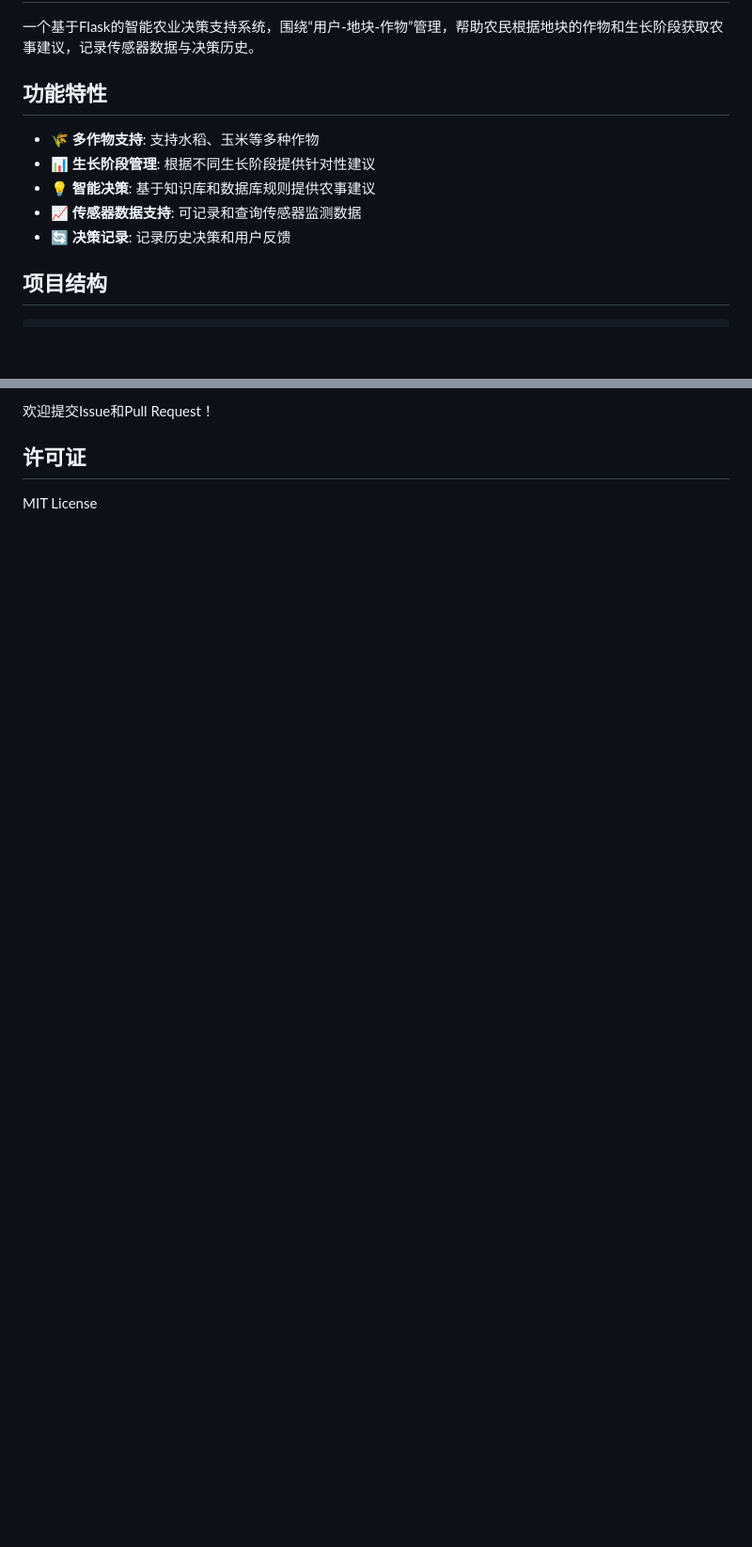
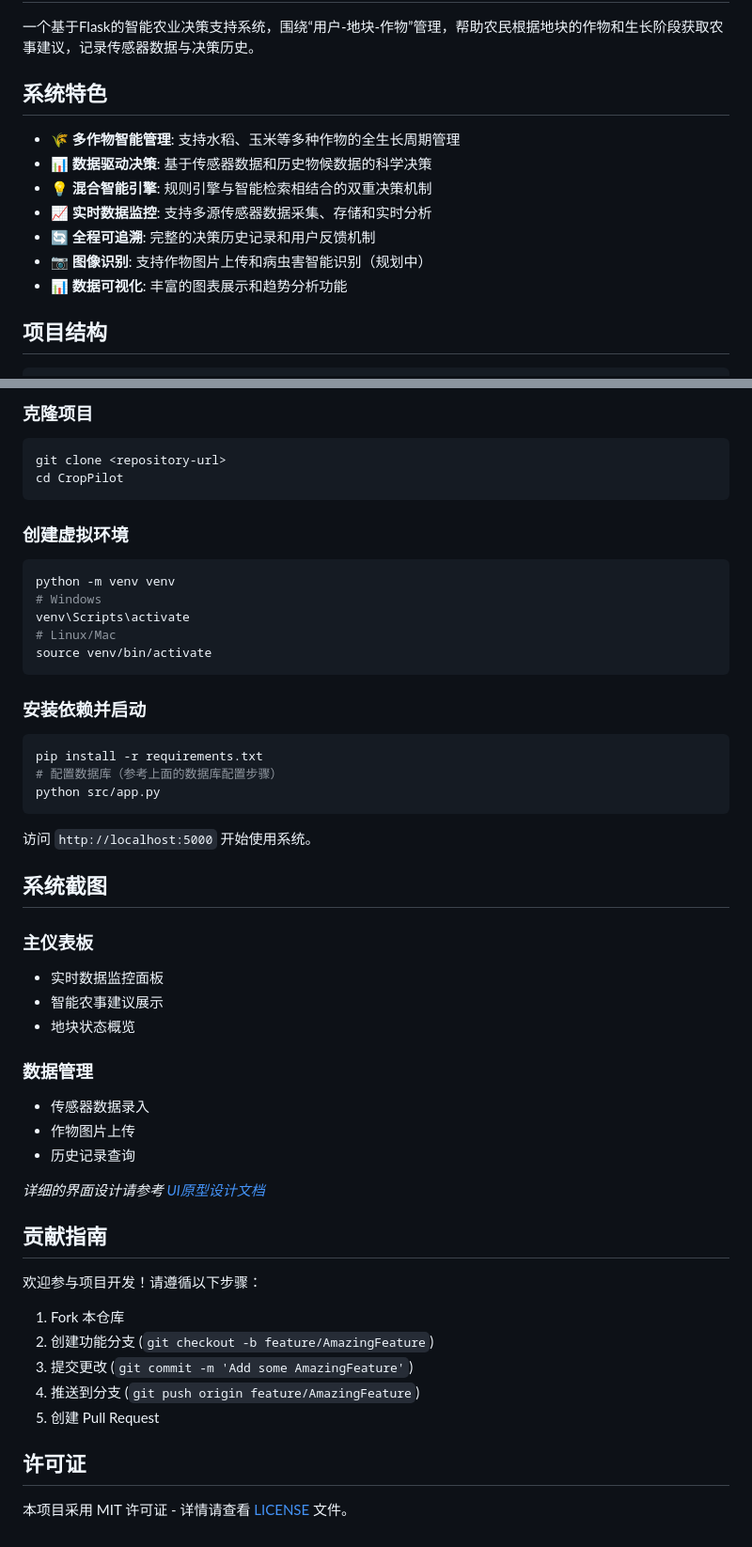
Before and after one commit to KentXue/CropPilot, a Markdown page: README.md, 2 parts joined by grey strips. Shown at 94% size. Drawn GitHub-style; blank space fills up the shorter version.

````diff
--- a/README.md
+++ b/README.md
@@ -2,13 +2,15 @@
 
 一个基于Flask的智能农业决策支持系统，围绕“用户-地块-作物”管理，帮助农民根据地块的作物和生长阶段获取农事建议，记录传感器数据与决策历史。
 
-## 功能特性
+## 系统特色
 
-- 🌾 **多作物支持**: 支持水稻、玉米等多种作物
-- 📊 **生长阶段管理**: 根据不同生长阶段提供针对性建议
-- 💡 **智能决策**: 基于知识库和数据库规则提供农事建议
-- 📈 **传感器数据支持**: 可记录和查询传感器监测数据
-- 🔄 **决策记录**: 记录历史决策和用户反馈
+- 🌾 **多作物智能管理**: 支持水稻、玉米等多种作物的全生长周期管理
+- 📊 **数据驱动决策**: 基于传感器数据和历史物候数据的科学决策
+- 💡 **混合智能引擎**: 规则引擎与智能检索相结合的双重决策机制
+- 📈 **实时数据监控**: 支持多源传感器数据采集、存储和实时分析
+- 🔄 **全程可追溯**: 完整的决策历史记录和用户反馈机制
+- 📷 **图像识别**: 支持作物图片上传和病虫害智能识别（规划中）
+- 📊 **数据可视化**: 丰富的图表展示和趋势分析功能
 
 ## 项目结构
 
@@ -169,6 +212,52 @@ GET /api/fields?user_id=2
 
-欢迎提交Issue和Pull Request！
+### 克隆项目
+```bash
+git clone <repository-url>
+cd CropPilot
+```
+
+### 创建虚拟环境
+```bash
+python -m venv venv
+# Windows
+venv\Scripts\activate
+# Linux/Mac
+source venv/bin/activate
+```
+
+### 安装依赖并启动
+```bash
+pip install -r requirements.txt
+# 配置数据库（参考上面的数据库配置步骤）
+python src/app.py
+```
+
+访问 `http://localhost:5000` 开始使用系统。
+
+## 系统截图
+
+### 主仪表板
+- 实时数据监控面板
+- 智能农事建议展示
+- 地块状态概览
+
+### 数据管理
+- 传感器数据录入
+- 作物图片上传
+- 历史记录查询
+
+*详细的界面设计请参考 [UI原型设计文档](docs/ui_prototype_design.md)*
+
+## 贡献指南
+
+欢迎参与项目开发！请遵循以下步骤：
+
+1. Fork 本仓库
+2. 创建功能分支 (`git checkout -b feature/AmazingFeature`)
+3. 提交更改 (`git commit -m 'Add some AmazingFeature'`)
+4. 推送到分支 (`git push origin feature/AmazingFeature`)
+5. 创建 Pull Request
 
 ## 许可证
 
-MIT License
+本项目采用 MIT 许可证 - 详情请查看 [LICENSE](LICENSE) 文件。
````
Also changed, not shown: other parts of README.md (+57 -16 lines).
